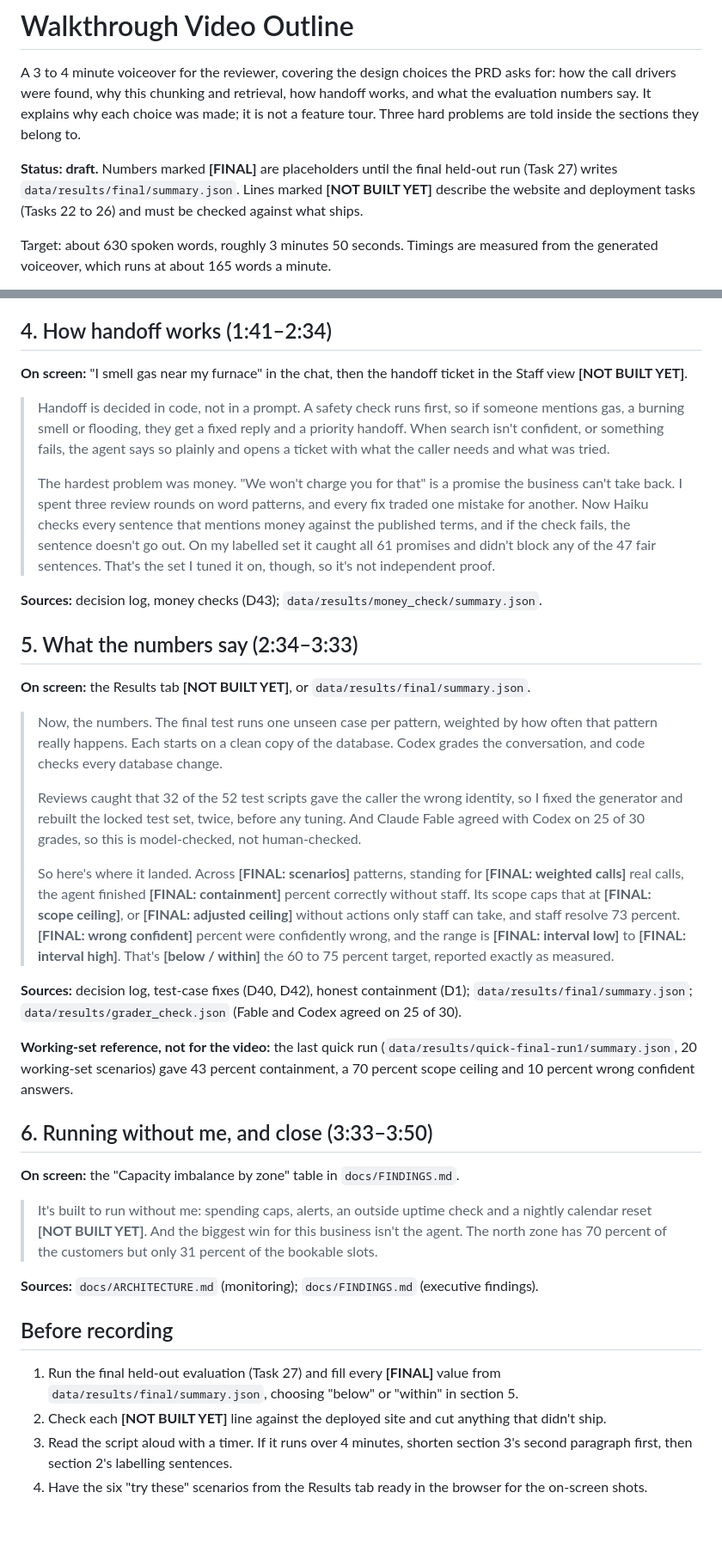
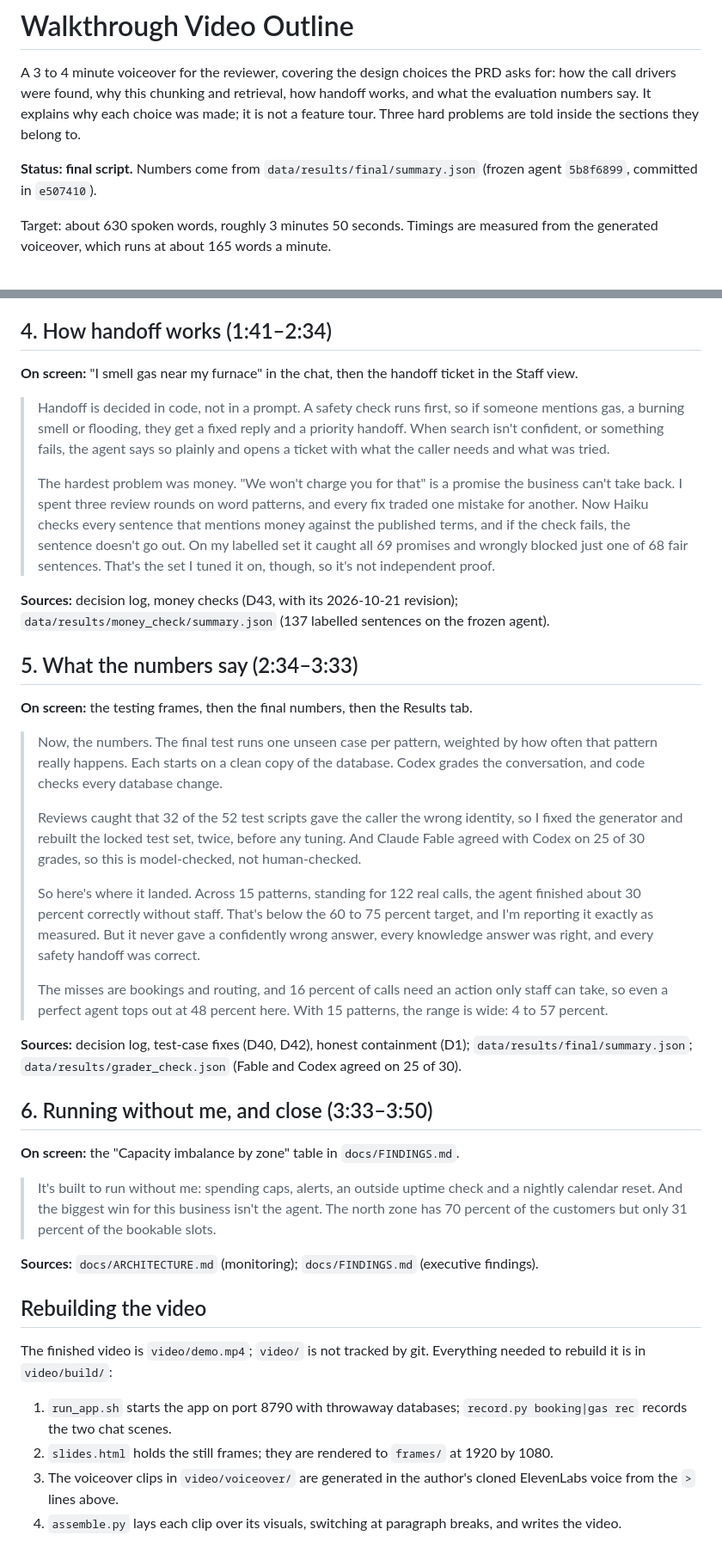
Before and after one commit to lucycchi/AI_Call_Center_Agent, a Markdown page: docs/VIDEO_OUTLINE.md, 2 parts joined by grey strips. Shown at 86% size. GitHub-like rendering; blank space fills up the shorter version.

Commit message:
docs: final video script with the held-out results and the frozen agent's money check
Co-Authored-By: Claude Opus 5.5 <noreply@anthropic.com>

```diff
--- a/docs/VIDEO_OUTLINE.md
+++ b/docs/VIDEO_OUTLINE.md
@@ -2,7 +2,7 @@
 
 A 3 to 4 minute voiceover for the reviewer, covering the design choices the PRD asks for: how the call drivers were found, why this chunking and retrieval, how handoff works, and what the evaluation numbers say. It explains why each choice was made; it is not a feature tour. Three hard problems are told inside the sections they belong to.
 
-**Status: draft.** Numbers marked **[FINAL]** are placeholders until the final held-out run (Task 27) writes `data/results/final/summary.json`. Lines marked **[NOT BUILT YET]** describe the website and deployment tasks (Tasks 22 to 26) and must be checked against what ships.
+**Status: final script.** Numbers come from `data/results/final/summary.json` (frozen agent `5b8f6899`, committed in `e507410`).
 
 Target: about 630 spoken words, roughly 3 minutes 50 seconds. Timings are measured from the generated voiceover, which runs at about 165 words a minute.
 
@@ -47,39 +47,42 @@ Target: about 630 spoken words, roughly 3 minutes 50 seconds. Timings are measur
 
 ## 4. How handoff works (1:41–2:34)
 
-**On screen:** "I smell gas near my furnace" in the chat, then the handoff ticket in the Staff view **[NOT BUILT YET]**.
+**On screen:** "I smell gas near my furnace" in the chat, then the handoff ticket in the Staff view.
 
 > Handoff is decided in code, not in a prompt. A safety check runs first, so if someone mentions gas, a burning smell or flooding, they get a fixed reply and a priority handoff. When search isn't confident, or something fails, the agent says so plainly and opens a ticket with what the caller needs and what was tried.
 >
-> The hardest problem was money. "We won't charge you for that" is a promise the business can't take back. I spent three review rounds on word patterns, and every fix traded one mistake for another. Now Haiku checks every sentence that mentions money against the published terms, and if the check fails, the sentence doesn't go out. On my labelled set it caught all 61 promises and didn't block any of the 47 fair sentences. That's the set I tuned it on, though, so it's not independent proof.
+> The hardest problem was money. "We won't charge you for that" is a promise the business can't take back. I spent three review rounds on word patterns, and every fix traded one mistake for another. Now Haiku checks every sentence that mentions money against the published terms, and if the check fails, the sentence doesn't go out. On my labelled set it caught all 69 promises and wrongly blocked just one of 68 fair sentences. That's the set I tuned it on, though, so it's not independent proof.
 
-**Sources:** decision log, money checks (D43); `data/results/money_check/summary.json`.
+**Sources:** decision log, money checks (D43, with its 2026-10-21 revision); `data/results/money_check/summary.json` (137 labelled sentences on the frozen agent).
 
 ## 5. What the numbers say (2:34–3:33)
 
-**On screen:** the Results tab **[NOT BUILT YET]**, or `data/results/final/summary.json`.
+**On screen:** the testing frames, then the final numbers, then the Results tab.
 
 > Now, the numbers. The final test runs one unseen case per pattern, weighted by how often that pattern really happens. Each starts on a clean copy of the database. Codex grades the conversation, and code checks every database change.
 >
 > Reviews caught that 32 of the 52 test scripts gave the caller the wrong identity, so I fixed the generator and rebuilt the locked test set, twice, before any tuning. And Claude Fable agreed with Codex on 25 of 30 grades, so this is model-checked, not human-checked.
 >
-> So here's where it landed. Across **[FINAL: scenarios]** patterns, standing for **[FINAL: weighted calls]** real calls, the agent finished **[FINAL: containment]** percent correctly without staff. Its scope caps that at **[FINAL: scope ceiling]**, or **[FINAL: adjusted ceiling]** without actions only staff can take, and staff resolve 73 percent. **[FINAL: wrong confident]** percent were confidently wrong, and the range is **[FINAL: interval low]** to **[FINAL: interval high]**. That's **[below / within]** the 60 to 75 percent target, reported exactly as measured.
+> So here's where it landed. Across 15 patterns, standing for 122 real calls, the agent finished about 30 percent correctly without staff. That's below the 60 to 75 percent target, and I'm reporting it exactly as measured. But it never gave a confidently wrong answer, every knowledge answer was right, and every safety handoff was correct.
+>
+> The misses are bookings and routing, and 16 percent of calls need an action only staff can take, so even a perfect agent tops out at 48 percent here. With 15 patterns, the range is wide: 4 to 57 percent.
 
 **Sources:** decision log, test-case fixes (D40, D42), honest containment (D1); `data/results/final/summary.json`; `data/results/grader_check.json` (Fable and Codex agreed on 25 of 30).
 
-**Working-set reference, not for the video:** the last quick run (`data/results/quick-final-run1/summary.json`, 20 working-set scenarios) gave 43 percent containment, a 70 percent scope ceiling and 10 percent wrong confident answers.
 
 ## 6. Running without me, and close (3:33–3:50)
 
 **On screen:** the "Capacity imbalance by zone" table in `docs/FINDINGS.md`.
 
-> It's built to run without me: spending caps, alerts, an outside uptime check and a nightly calendar reset **[NOT BUILT YET]**. And the biggest win for this business isn't the agent. The north zone has 70 percent of the customers but only 31 percent of the bookable slots.
+> It's built to run without me: spending caps, alerts, an outside uptime check and a nightly calendar reset. And the biggest win for this business isn't the agent. The north zone has 70 percent of the customers but only 31 percent of the bookable slots.
 
 **Sources:** `docs/ARCHITECTURE.md` (monitoring); `docs/FINDINGS.md` (executive findings).
 
-## Before recording
+## Rebuilding the video
 
-1. Run the final held-out evaluation (Task 27) and fill every **[FINAL]** value from `data/results/final/summary.json`, choosing "below" or "within" in section 5.
-2. Check each **[NOT BUILT YET]** line against the deployed site and cut anything that didn't ship.
-3. Read the script aloud with a timer. If it runs over 4 minutes, shorten section 3's second paragraph first, then section 2's labelling sentences.
-4. Have the six "try these" scenarios from the Results tab ready in the browser for the on-screen shots.
+The finished video is `video/demo.mp4`; `video/` is not tracked by git. Everything needed to rebuild it is in `video/build/`:
+
+1. `run_app.sh` starts the app on port 8790 with throwaway databases; `record.py booking|gas rec` records the two chat scenes.
+2. `slides.html` holds the still frames; they are rendered to `frames/` at 1920 by 1080.
+3. The voiceover clips in `video/voiceover/` are generated in the author's cloned ElevenLabs voice from the `>` lines above.
+4. `assemble.py` lays each clip over its visuals, switching at paragraph breaks, and writes the video.
```
